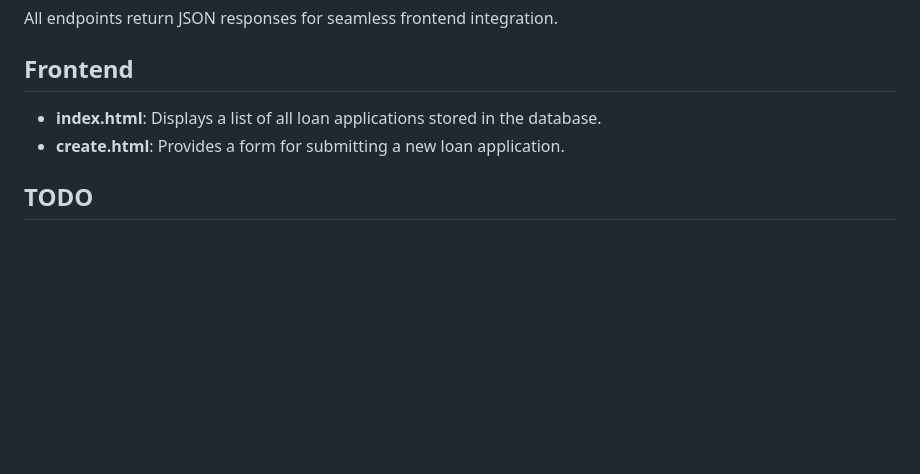
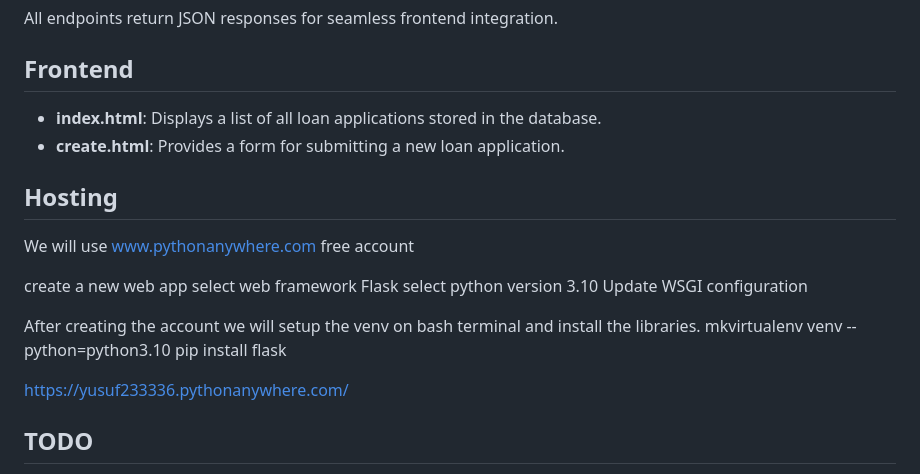
Before and after one commit to Majd318381/loan-prediction-app, a Markdown page: README.md, the part around the change. Rendered like a GitHub page; blank space fills up the shorter version.

Commit message:
add hosting details

```diff
--- a/README.md
+++ b/README.md
@@ -53,6 +53,20 @@ All endpoints return JSON responses for seamless frontend integration.
 - **index.html**: Displays a list of all loan applications stored in the database.
 - **create.html**: Provides a form for submitting a new loan application.
 
+## Hosting
+We will use www.pythonanywhere.com free account
+
+create a new web app
+select web framework Flask
+select python version 3.10
+Update WSGI configuration
+
+After creating the account we will setup the venv on bash terminal and install the libraries.
+  mkvirtualenv venv --python=python3.10
+  pip install flask
+
+https://yusuf233336.pythonanywhere.com/
+
 ## TODO
 - Integrate model inference: Automatically invoke the trained model when a new loan application is submitted to predict the loan status and update the database accordingly.
 ___I guess no need for manual approve/reject___
```
